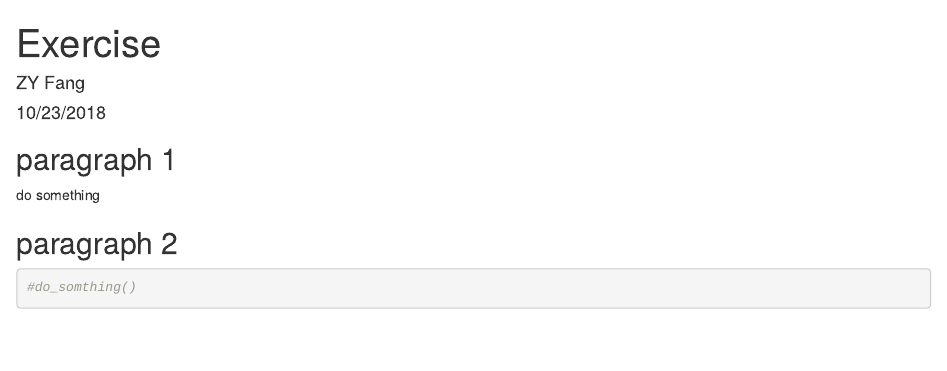
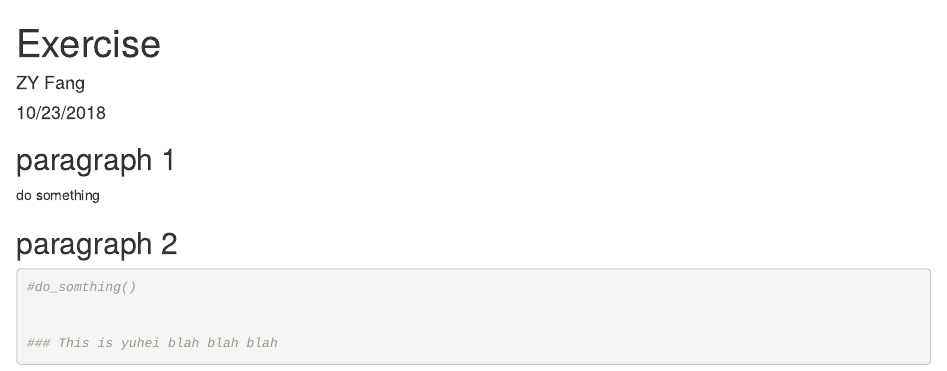
Before and after one commit to Yuhei1222/Exercise, an R Markdown document (exercise.Rmd): the page in a window 1100 px wide, from its top. Rendered offline with R 4.5, knitr and Pandoc, with nearby package versions.

Commit message:
Change
Change

````diff
--- a/exercise.Rmd
+++ b/exercise.Rmd
@@ -11,4 +11,7 @@ do something
 ## paragraph 2
 ```{r}
 #do_somthing()
+
+
+### This is yuhei blah blah blah
 ```
````
